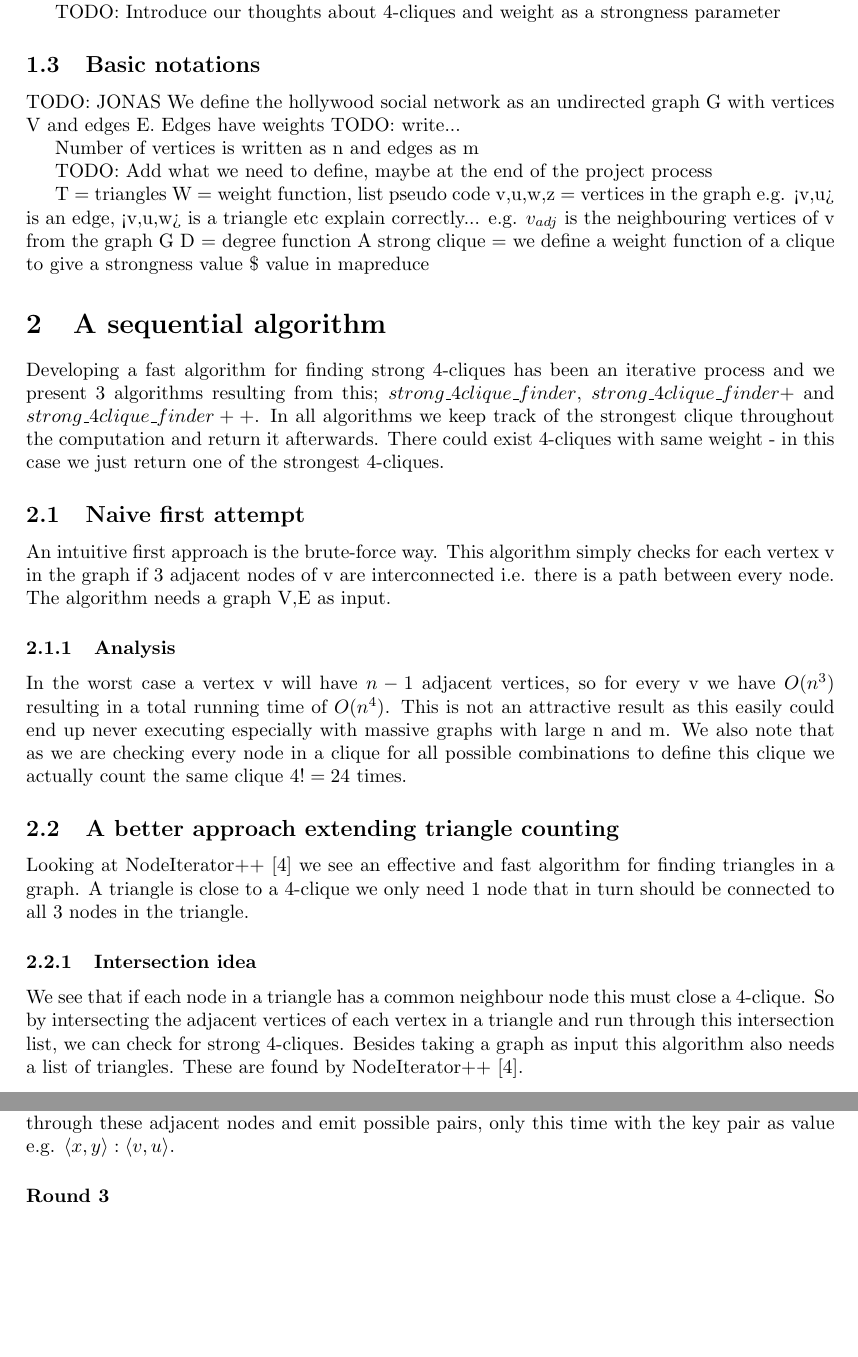
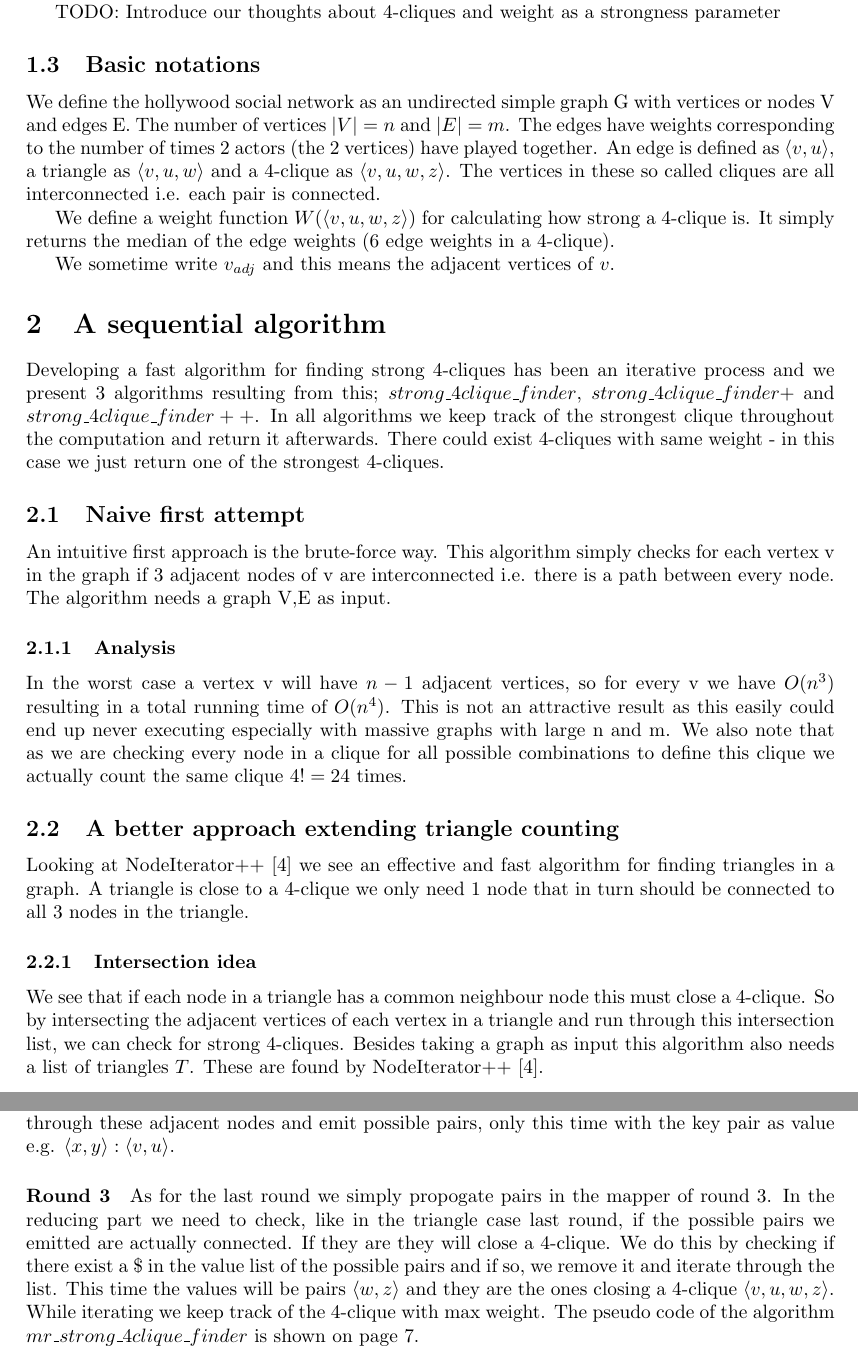
Before and after one commit to johin/SAD2, a LaTeX document (jonas/report.tex): two parts of pages 2 and 6 of 8, joined at a grey line, cut so that both start at the same text, the shorter picture padded with empty space. Compiled offline with pdfLaTeX.

Commit message:
3 round of mr and basic notations

```diff
--- a/jonas/report.tex
+++ b/jonas/report.tex
@@ -42,22 +42,12 @@ Each node in the graph is an actor, an Edge is formed if two actors have stared
 TODO: Introduce our thoughts about 4-cliques and weight as a strongness parameter
 
 \subsection{Basic notations}
-TODO: JONAS
-We define the hollywood social network as an undirected graph G with vertices V and edges E.
-Edges have weights TODO: write...
+We define the hollywood social network as an undirected simple graph G with vertices or nodes V and edges E. The number of vertices $|V| = n$ and $|E| = m$. The edges have weights corresponding to the number of times 2 actors (the 2 vertices) have played together. An edge is defined as $\langle v,u\rangle$, a triangle as $\langle v,u,w\rangle$ and a 4-clique as $\langle v,u,w,z\rangle$. The vertices in these so called cliques are all interconnected i.e. each pair is connected.
 
-Number of vertices is written as n and edges as m
+We define a weight function $W(\langle v,u,w,z\rangle )$ for calculating how strong a 4-clique is. It simply returns the median of the edge weights (6 edge weights in a 4-clique).
 
-TODO: Add what we need to define, maybe at the end of the project process
+We sometime write $v_{adj}$ and this means the adjacent vertices of $v$.
 
-T = triangles
-W = weight function, list pseudo code
-v,u,w,z = vertices in the graph
-e.g. <v,u> is an edge, <v,u,w> is a triangle etc explain correctly...
-e.g. $v_{adj}$ is the neighbouring vertices of v from the graph G
-D = degree function
-A strong clique = we define a weight function of a clique to give a strongness value
-\$ value in mapreduce
 
 
 \section{A sequential algorithm}
@@ -97,7 +87,7 @@ In the worst case a vertex v will have $n-1$ adjacent vertices, so for every v w
 Looking at NodeIterator++ \cite{countingTriangles} we see an effective and fast algorithm for finding triangles in a graph. A triangle is close to a 4-clique we only need 1 node that in turn should be connected to all 3 nodes in the triangle.
 
 \subsubsection{Intersection idea}
-We see that if each node in a triangle has a common neighbour node this must close a 4-clique. So by intersecting the adjacent vertices of each vertex in a triangle and run through this intersection list, we can check for strong 4-cliques. Besides taking a graph as input this algorithm also needs a list of triangles. These are found by NodeIterator++ \cite{countingTriangles}.
+We see that if each node in a triangle has a common neighbour node this must close a 4-clique. So by intersecting the adjacent vertices of each vertex in a triangle and run through this intersection list, we can check for strong 4-cliques. Besides taking a graph as input this algorithm also needs a list of triangles $T$. These are found by NodeIterator++ \cite{countingTriangles}.
 
 \begin{algorithm}
 \caption{$strong\_4clique\_finder+$}
@@ -212,6 +204,6 @@ In the first round we map edges from the graph, but using the lowest degree func
 We simply propogate the pairs in the mapping phase of round 2. In the reducer we check that the pairs emitted from round 1 is actually connected. This is done by removing and propogating the $\$$ from the pair $\langle v,u\rangle$ and if there are still values left, these are the vertices that connects to both vertices in the pair i.e. they close a triangle. We then iterate as in round 1 through these adjacent nodes and emit possible pairs, only this time with the key pair as value e.g. $\langle x,y \rangle :\langle v,u \rangle$.
 
 \paragraph{Round 3}
-
+As for the last round we simply propogate pairs in the mapper of round 3. In the reducing part we need to check, like in the triangle case last round, if the possible pairs we emitted are actually connected. If they are they will close a 4-clique. We do this by checking if there exist a $\$$ in the value list of the possible pairs and if so, we remove it and iterate through the list. This time the values will be pairs $\langle w,z \rangle$ and they are the ones closing a 4-clique $\langle v,u,w,z \rangle$. While iterating we keep track of the 4-clique with max weight. The pseudo code of the algorithm $mr\_strong\_4clique\_finder$ is shown on page \pageref{mrAlgorithm}.
 
 \begin{algorithm}
```
Also changed, not shown: jonas/report.tex (9 more changed lines). Lines whose indentation alone changed are shown as unchanged.
